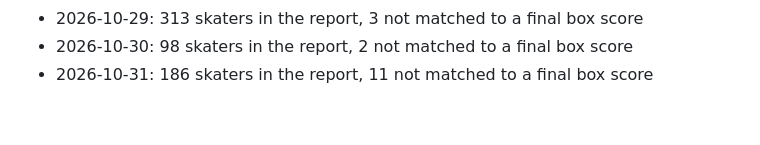
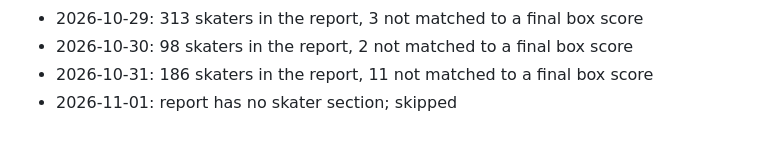
Before and after one commit to GreenGoblin009/ice-engine, a Markdown page: reports/scoreboard.md, the part around one of its changes. Drawn GitHub-style.

Commit message:
Projection scoreboard 2026-11-01

```diff
--- a/reports/scoreboard.md
+++ b/reports/scoreboard.md
@@ -253,3 +253,4 @@ Mean absolute error 1.83 goals, against 1.84 for a flat guess at the average.
 - 2026-10-29: 313 skaters in the report, 3 not matched to a final box score
 - 2026-10-30: 98 skaters in the report, 2 not matched to a final box score
 - 2026-10-31: 186 skaters in the report, 11 not matched to a final box score
+- 2026-11-01: report has no skater section; skipped
```
Also changed, not shown: other parts of reports/scoreboard.md (+1 -1 lines).
